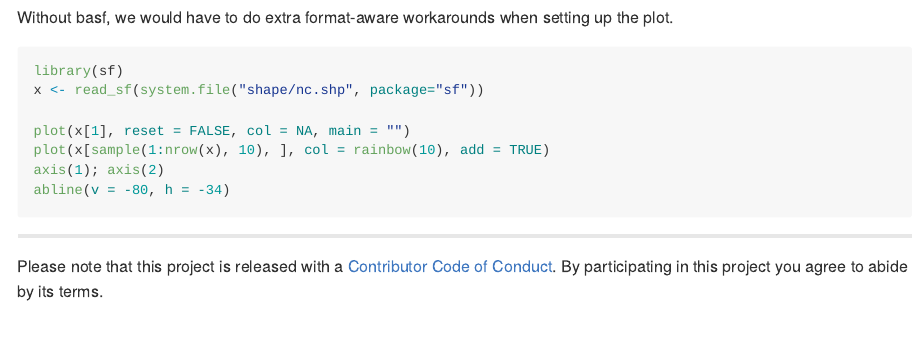
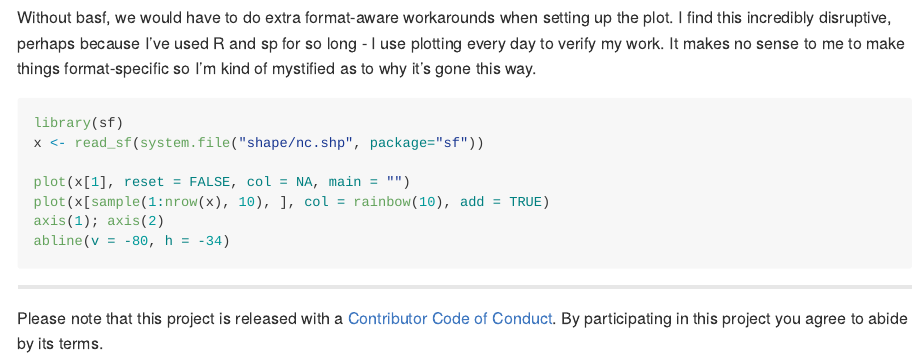
Before and after one commit to mdsumner/basf, an R Markdown document (README.Rmd): the page in a window 1100 px wide, from 880 px down. The pictures show the output file README.md that the author committed with the source, drawn offline in the style of GitHub; badge pictures from the web are left out.

Commit message:
release candidate

````diff
--- a/README.Rmd
+++ b/README.Rmd
@@ -57,8 +56,11 @@ axis(1); axis(2)
 abline(v = -80, h = -34)
 ```
 
-Without basf, we would have to do extra format-aware workarounds when setting
-up the plot.
+Without basf, we would have to do extra format-aware workarounds when setting up
+the plot. I find this incredibly disruptive, perhaps because I've used R and sp
+for so long - I use plotting every day to verify my work. It makes no sense to
+me to make things format-specific so I'm kind of mystified as to why it's gone
+this way.
 
 ```R
 library(sf)
````
Also changed, not shown: README.md, README.Rmd (1 more changed lines), 3 other files.
